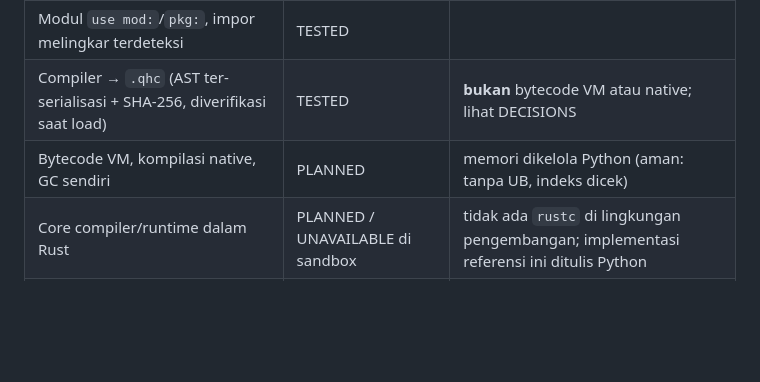
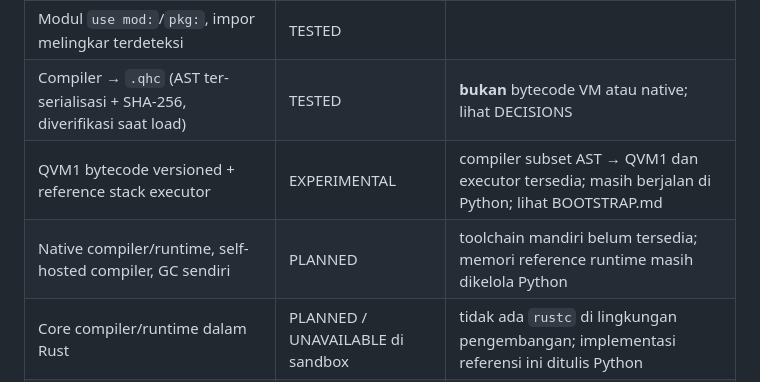
Before and after one commit to fqhmsff-sys/qich, a Markdown page: docs/STATUS.md, the part around the change. GitHub-like rendering; blank space fills up the shorter version.

Commit message:
docs(status): distinguish experimental QVM from native runtime

```diff
--- a/docs/STATUS.md
+++ b/docs/STATUS.md
@@ -12,7 +12,8 @@ Legenda: **TESTED** = ada test otomatis yang lulus di lingkungan pengembangan (L
 | Pattern matching, Result + `?`, try/catch/throw, async/await (thread) | TESTED | |
 | Modul `use mod:`/`pkg:`, impor melingkar terdeteksi | TESTED | |
 | Compiler → `.qhc` (AST ter-serialisasi + SHA-256, diverifikasi saat load) | TESTED | **bukan** bytecode VM atau native; lihat DECISIONS |
-| Bytecode VM, kompilasi native, GC sendiri | PLANNED | memori dikelola Python (aman: tanpa UB, indeks dicek) |
+| QVM1 bytecode versioned + reference stack executor | EXPERIMENTAL | compiler subset AST → QVM1 dan executor tersedia; masih berjalan di Python; lihat BOOTSTRAP.md |
+| Native compiler/runtime, self-hosted compiler, GC sendiri | PLANNED | toolchain mandiri belum tersedia; memori reference runtime masih dikelola Python |
 | Core compiler/runtime dalam Rust | PLANNED / UNAVAILABLE di sandbox | tidak ada `rustc` di lingkungan pengembangan; implementasi referensi ini ditulis Python |
 | Formatter (indentasi + spasi, idempoten, menjaga komentar), `qh doc` | TESTED | formatter berbasis baris, bukan pretty-printer AST |
 
```
